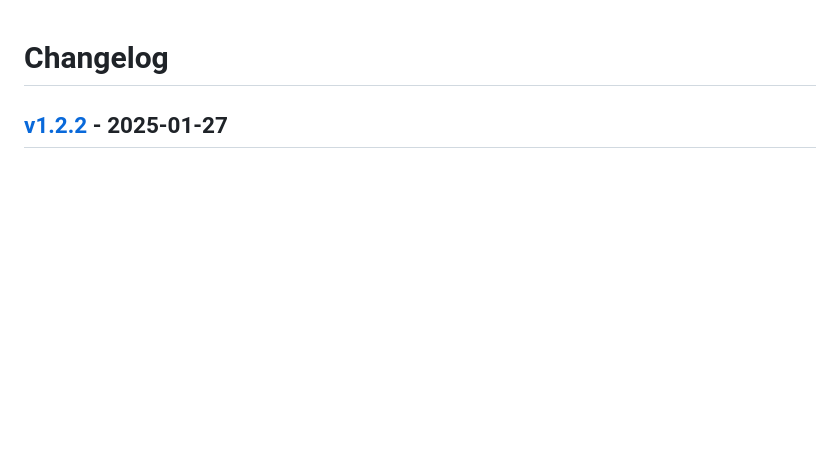
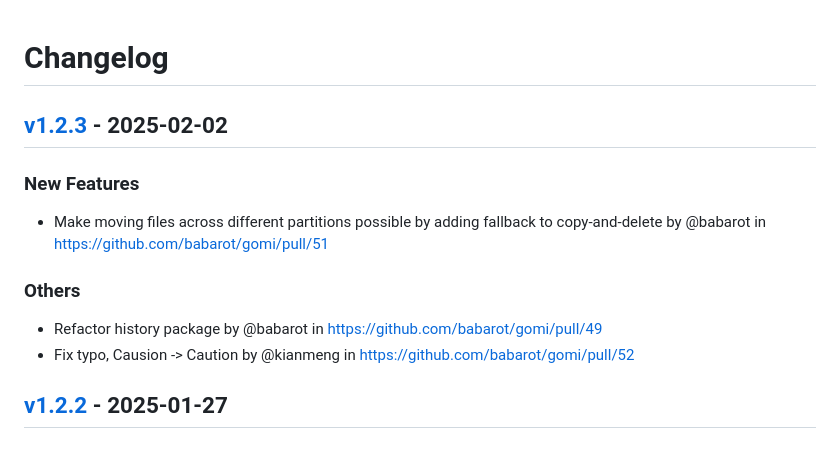
Before and after one commit to babarot/gomi, a Markdown page: CHANGELOG.md, the part around the change. Rendered like a GitHub page; blank space fills up the shorter version.

Commit message:
[tagpr] update CHANGELOG.md

```diff
--- a/CHANGELOG.md
+++ b/CHANGELOG.md
@@ -1,4 +1,11 @@
 # Changelog
+
+## [v1.2.3](https://github.com/babarot/gomi/compare/v1.2.2...v1.2.3) - 2025-02-02
+### New Features
+- Make moving files across different partitions possible by adding fallback to copy-and-delete by @babarot in https://github.com/babarot/gomi/pull/51
+### Others
+- Refactor history package by @babarot in https://github.com/babarot/gomi/pull/49
+- Fix typo, Causion -> Caution by @kianmeng in https://github.com/babarot/gomi/pull/52
 
 ## [v1.2.2](https://github.com/babarot/gomi/compare/v1.2.1...v1.2.2) - 2025-01-27
 
```
